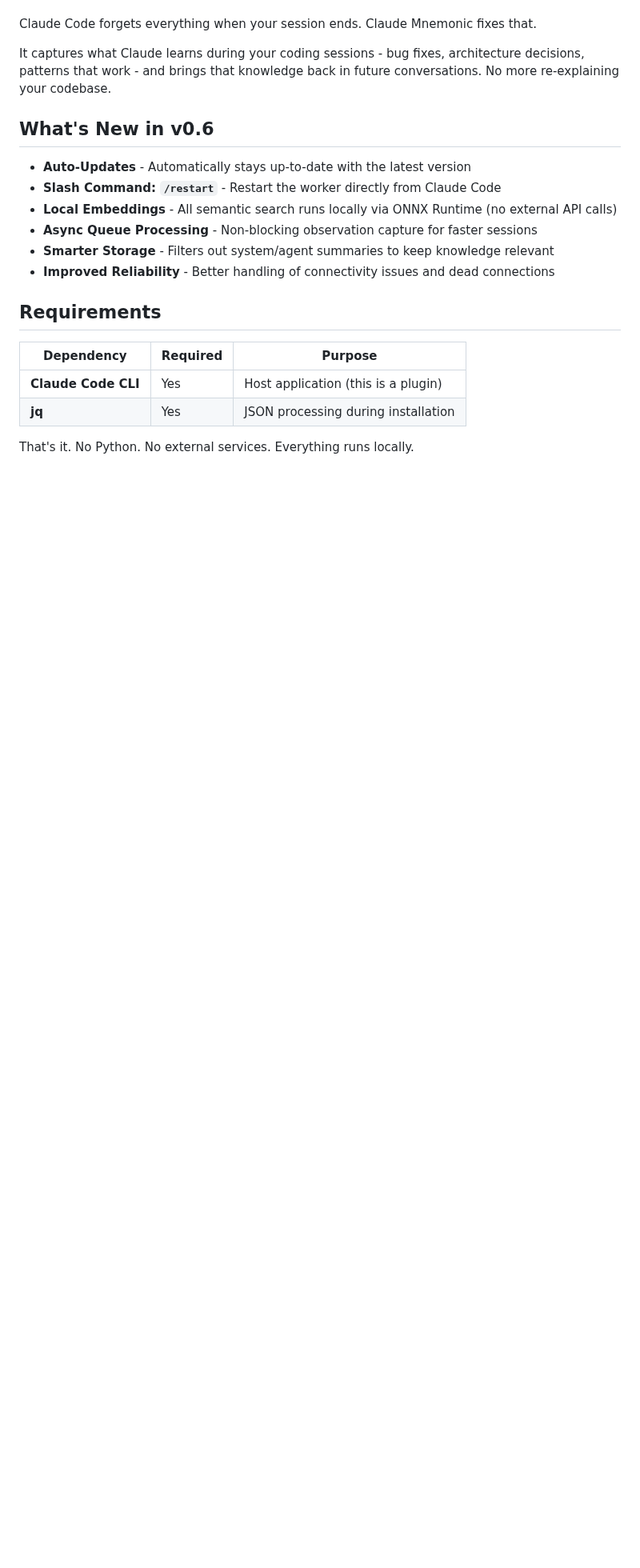
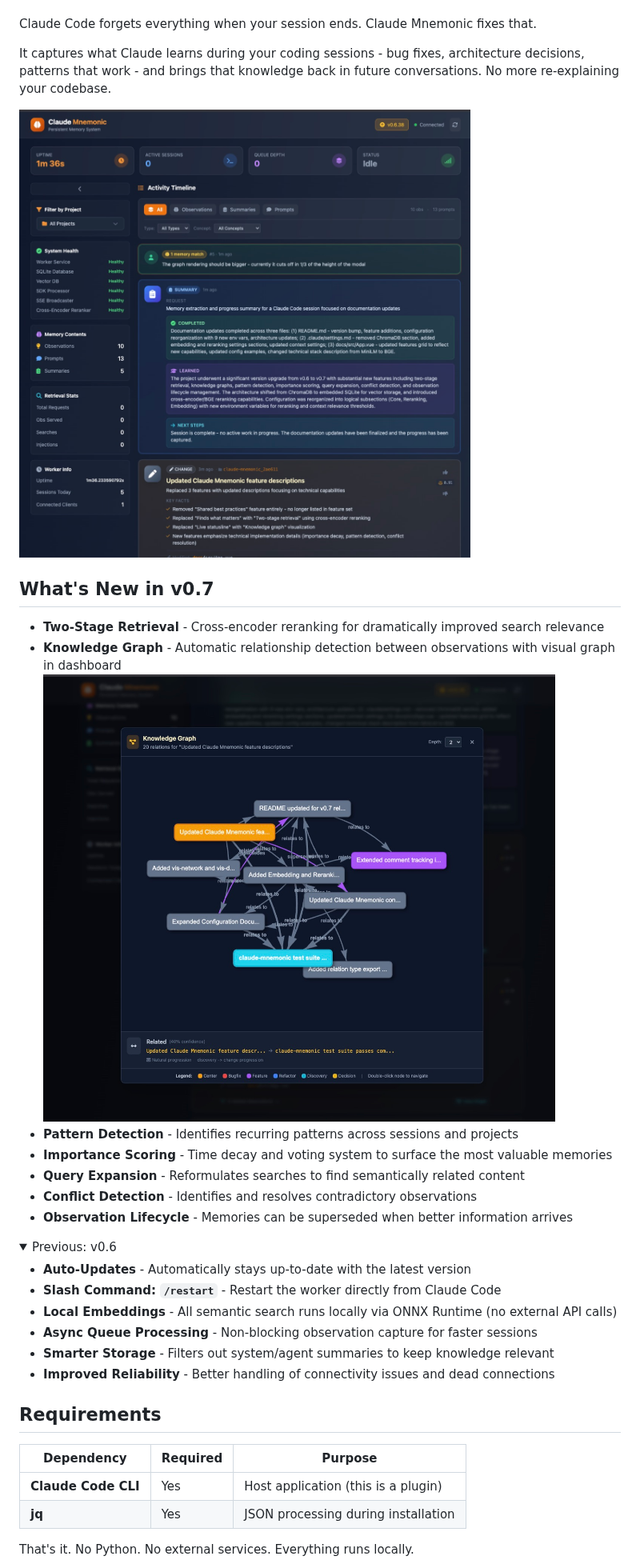
Before and after one commit to lukaszraczylo/claude-mnemonic, a Markdown page: README.md, the part around one of its changes. Shown at 80% size. Drawn GitHub-style; pictures changed too: docs/public/claude-mnemonic.jpg (added), docs/public/observation-relation-graph.jpg (added); folded sections open; blank space fills up the shorter version.

```diff
--- a/README.md
+++ b/README.md
@@ -12,7 +12,21 @@ Claude Code forgets everything when your session ends. Claude Mnemonic fixes tha
 
 It captures what Claude learns during your coding sessions - bug fixes, architecture decisions, patterns that work - and brings that knowledge back in future conversations. No more re-explaining your codebase.
 
-## What's New in v0.6
+![Claude Mnemonic Dashboard](docs/public/claude-mnemonic.jpg)
+
+## What's New in v0.7
+
+- **Two-Stage Retrieval** - Cross-encoder reranking for dramatically improved search relevance
+- **Knowledge Graph** - Automatic relationship detection between observations with visual graph in dashboard
+  ![Knowledge Graph](docs/public/observation-relation-graph.jpg)
+- **Pattern Detection** - Identifies recurring patterns across sessions and projects
+- **Importance Scoring** - Time decay and voting system to surface the most valuable memories
+- **Query Expansion** - Reformulates searches to find semantically related content
+- **Conflict Detection** - Identifies and resolves contradictory observations
+- **Observation Lifecycle** - Memories can be superseded when better information arrives
+
+<details>
+<summary>Previous: v0.6</summary>
 
 - **Auto-Updates** - Automatically stays up-to-date with the latest version
 - **Slash Command: `/restart`** - Restart the worker directly from Claude Code
```
Also changed, not shown: other parts of README.md (+29 -4 lines), 4 other files.
